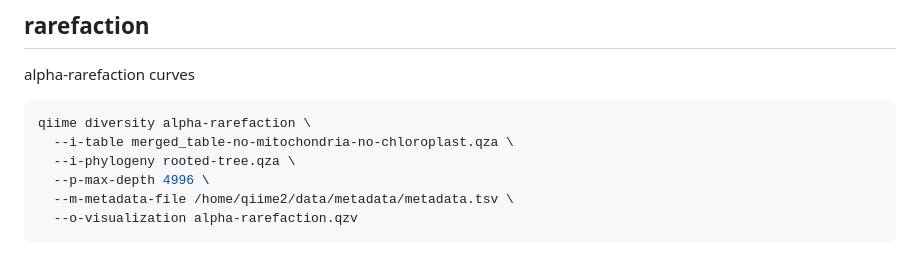
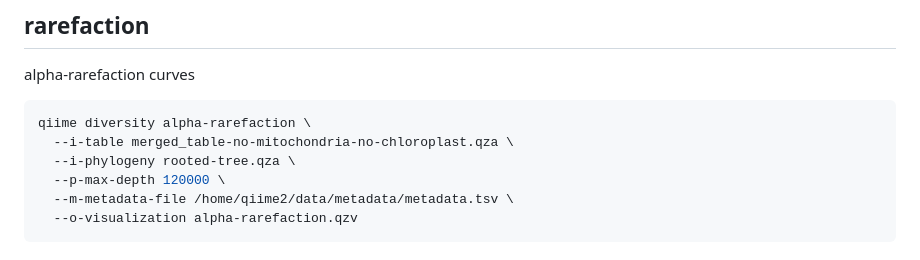
Before and after one commit to almita/micb475-team9, a Markdown page: data/qiime2_scripts.md, the part around the change. Rendered like a GitHub page.

````diff
--- a/data/qiime2_scripts.md
+++ b/data/qiime2_scripts.md
@@ -215,7 +215,7 @@ alpha-rarefaction curves
 qiime diversity alpha-rarefaction \
   --i-table merged_table-no-mitochondria-no-chloroplast.qza \
   --i-phylogeny rooted-tree.qza \
-  --p-max-depth 4996 \
+  --p-max-depth 120000 \
   --m-metadata-file /home/qiime2/data/metadata/metadata.tsv \
   --o-visualization alpha-rarefaction.qzv
 ```
````
